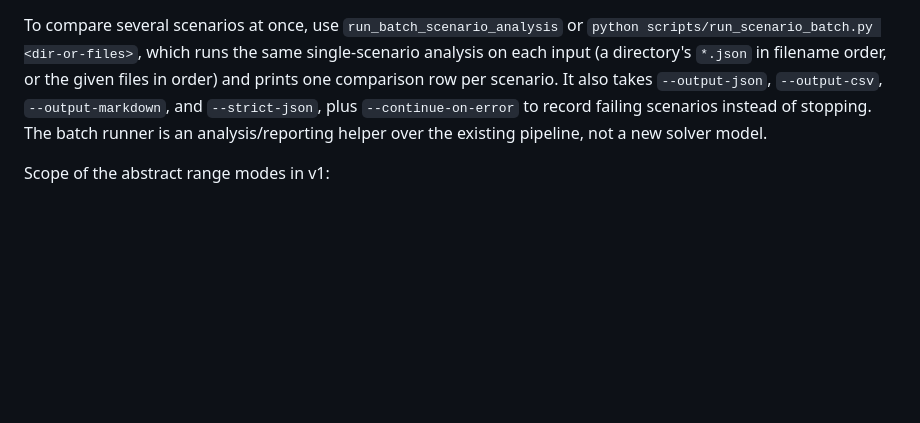
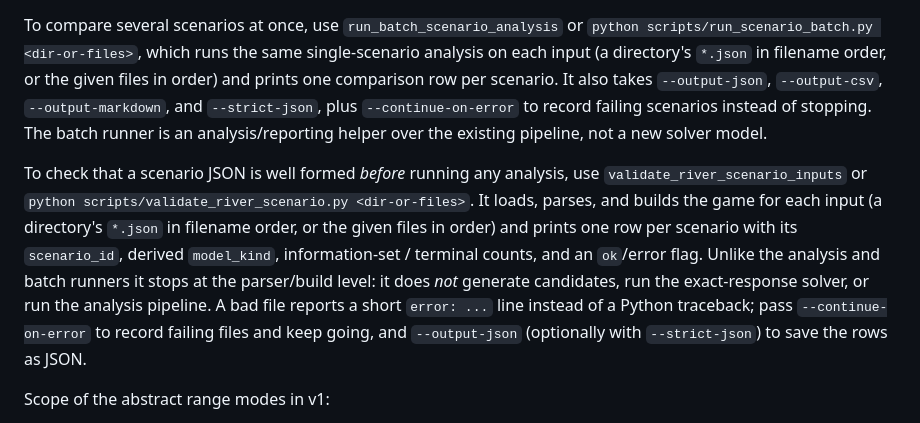
Before and after one commit to guriguri215-lang/repeated-poker-analysis, a Markdown page: README.md, the part around the change. Rendered like a GitHub page; blank space fills up the shorter version.

```diff
--- a/README.md
+++ b/README.md
@@ -204,6 +204,18 @@ plus `--continue-on-error` to record failing scenarios instead of stopping. The
 batch runner is an analysis/reporting helper over the existing pipeline, not a
 new solver model.
 
+To check that a scenario JSON is well formed *before* running any analysis, use
+`validate_river_scenario_inputs` or
+`python scripts/validate_river_scenario.py <dir-or-files>`. It loads, parses, and
+builds the game for each input (a directory's `*.json` in filename order, or the
+given files in order) and prints one row per scenario with its `scenario_id`,
+derived `model_kind`, information-set / terminal counts, and an `ok`/error flag.
+Unlike the analysis and batch runners it stops at the parser/build level: it does
+*not* generate candidates, run the exact-response solver, or run the analysis
+pipeline. A bad file reports a short `error: ...` line instead of a Python
+traceback; pass `--continue-on-error` to record failing files and keep going,
+and `--output-json` (optionally with `--strict-json`) to save the rows as JSON.
+
 Scope of the abstract range modes in v1:
 
 - Matchup outcomes are given directly as abstract inputs: a discrete
```
Also changed, not shown: docs/examples_guide.md (+26 -0 lines).
